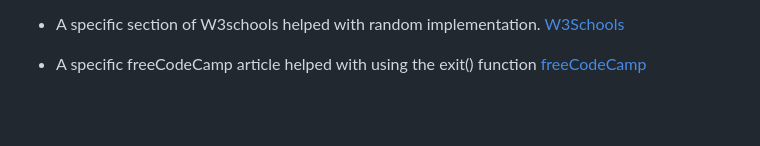
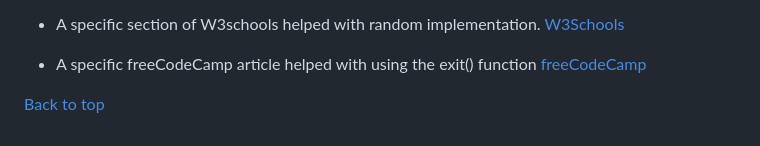
Before and after one commit to kevinoh45TuD/pp3-connect-game, a Markdown page: README.md, the part around the change. GitHub-like rendering; blank space fills up the shorter version.

Commit message:
Docs: back to top at bottom

```diff
--- a/README.md
+++ b/README.md
@@ -471,3 +471,5 @@ Steps are based on GitHub documentation related to forking repositories.
 - A specific section of W3schools helped with random implementation. [W3Schools](https://www.w3schools.com/python/ref_random_choice.asp)
 
 - A specific freeCodeCamp article helped with using the exit() function [freeCodeCamp](https://www.freecodecamp.org/news/python-exit-how-to-use-an-exit-function-in-python-to-stop-a-program/)
+
+[Back to top](#connect-4)
```
